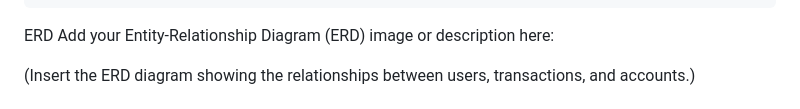
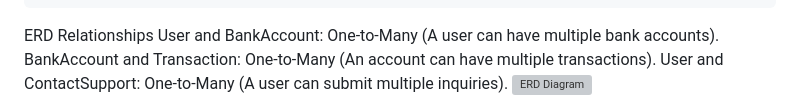
Before and after one commit to adxcz/ATM_banking, a Markdown page: README.md, the part around one of its changes. Drawn GitHub-style; grey boxes are pictures that could not be loaded.

````diff
--- a/README.md
+++ b/README.md
@@ -91,8 +91,10 @@ Folder Structure
 └── requirements.txt    # List of dependencies for the project
 ```
 ERD
-Add your Entity-Relationship Diagram (ERD) image or description here:
-
-(Insert the ERD diagram showing the relationships between users, transactions, and accounts.)
+Relationships
+User and BankAccount: One-to-Many (A user can have multiple bank accounts).
+BankAccount and Transaction: One-to-Many (An account can have multiple transactions).
+User and ContactSupport: One-to-Many (A user can submit multiple inquiries).
+![ERD Diagram](images/UpdatedERD.png)
 
 UI/UX
````
Also changed, not shown: other parts of README.md (+18 -1 lines).
